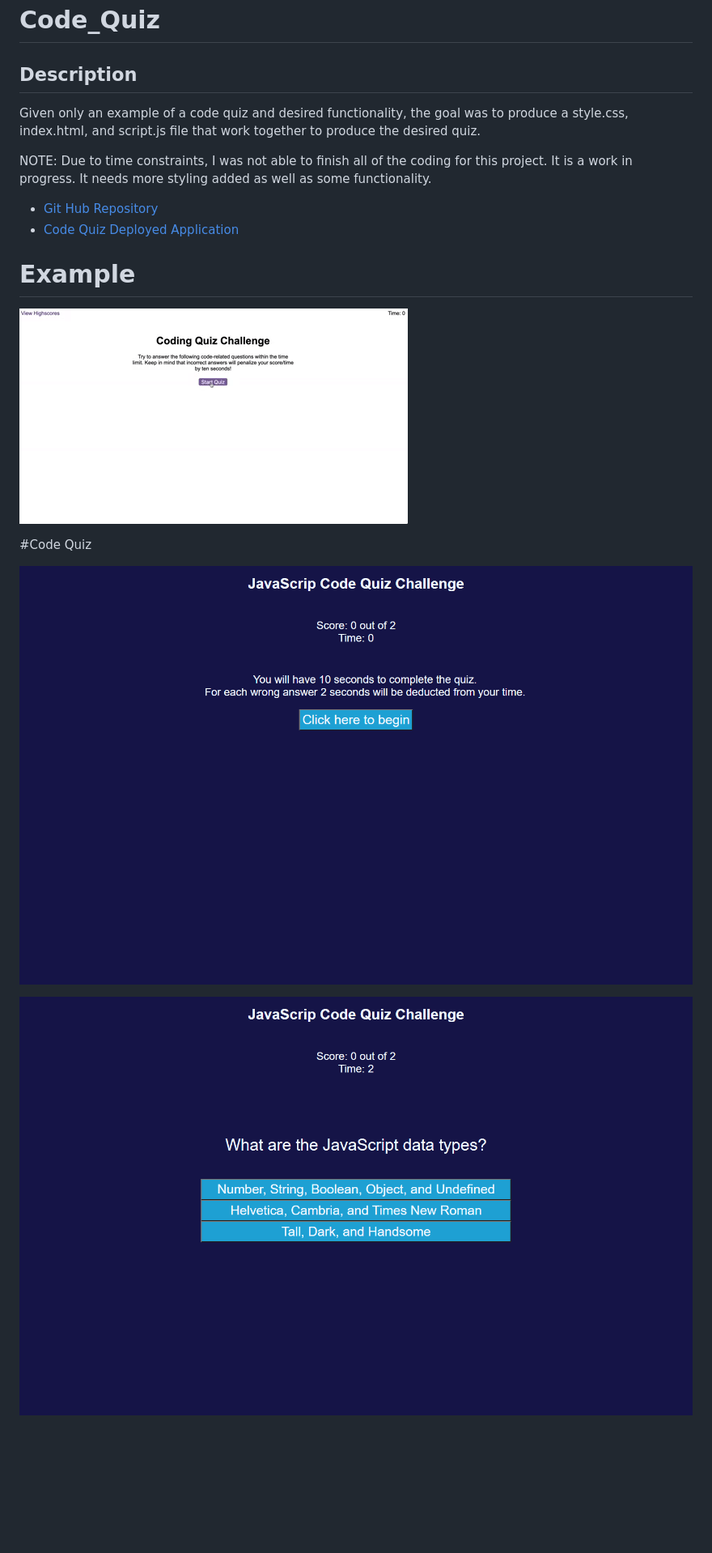
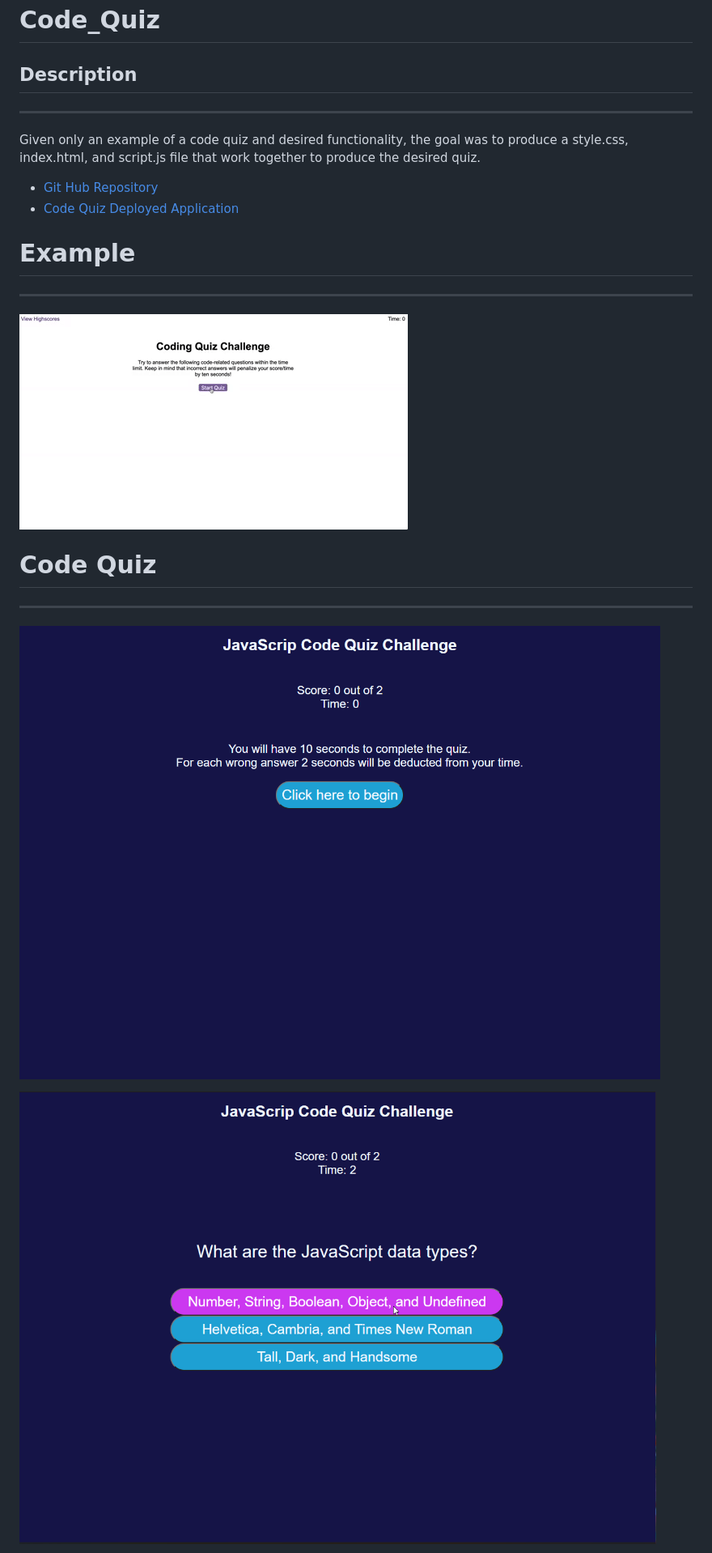
Before and after one commit to areitan/Code_Quiz, a Markdown page: README.md, the part around the change printed below. Shown: that part at 81% size. Rendered like a GitHub page; pictures changed too: assets/images/code_quiz_screenshot.png, assets/images/code_quiz_screenshot2.png; blank space fills up the shorter version.

Commit message:
updating readme content and screenshots. Commenting css.

```diff
--- a/README.md
+++ b/README.md
@@ -2,20 +2,22 @@
 
 
 ## Description
+---
 
 Given only an example of a code quiz and desired functionality, the goal was to produce a style.css, index.html, and script.js file that work together to produce the desired quiz.
 
-NOTE: Due to time constraints, I was not able to finish all of the coding for this project. It is a work in progress. It needs more styling added as well as some functionality.
 
 - [Git Hub Repository](https://github.com/areitan/Code_Quiz)
 - [Code Quiz Deployed Application](https://areitan.github.io/Code_Quiz/)
 
 
 # Example
+---
 
 ![Code Quiz Example](/assets/images/04-web-apis-homework-demo.gif)
 
-#Code Quiz
+# Code Quiz
+---
 
 ![Code Quiz Screenshot: Starting the Quiz](/assets/images/code_quiz_screenshot.png)
 
```
Also changed, not shown: other parts of README.md (+16 -8 lines), assets/images/code_quiz_screenshot3.png, assets/images/code_quiz_screenshot4.png (added), 3 other files.
